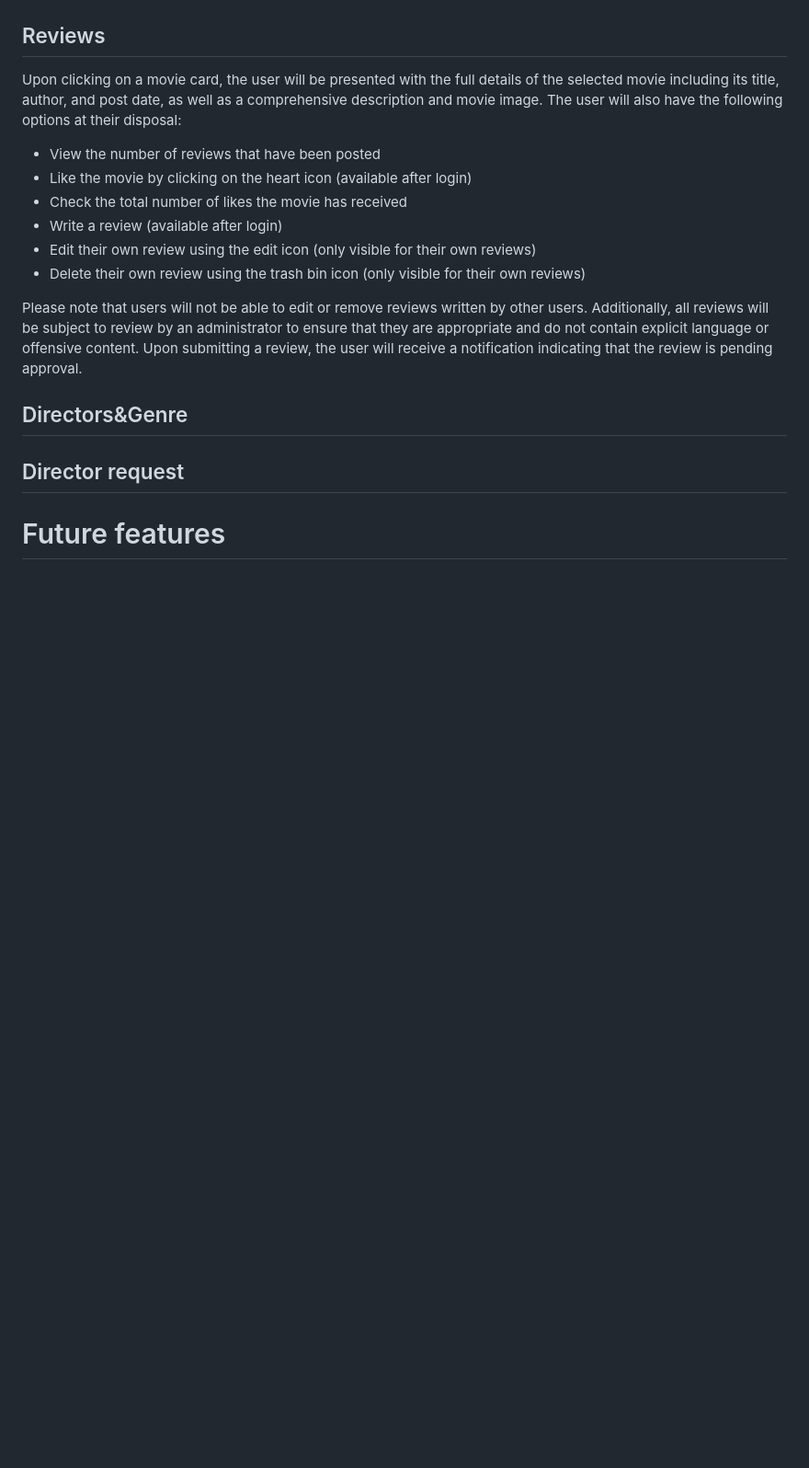
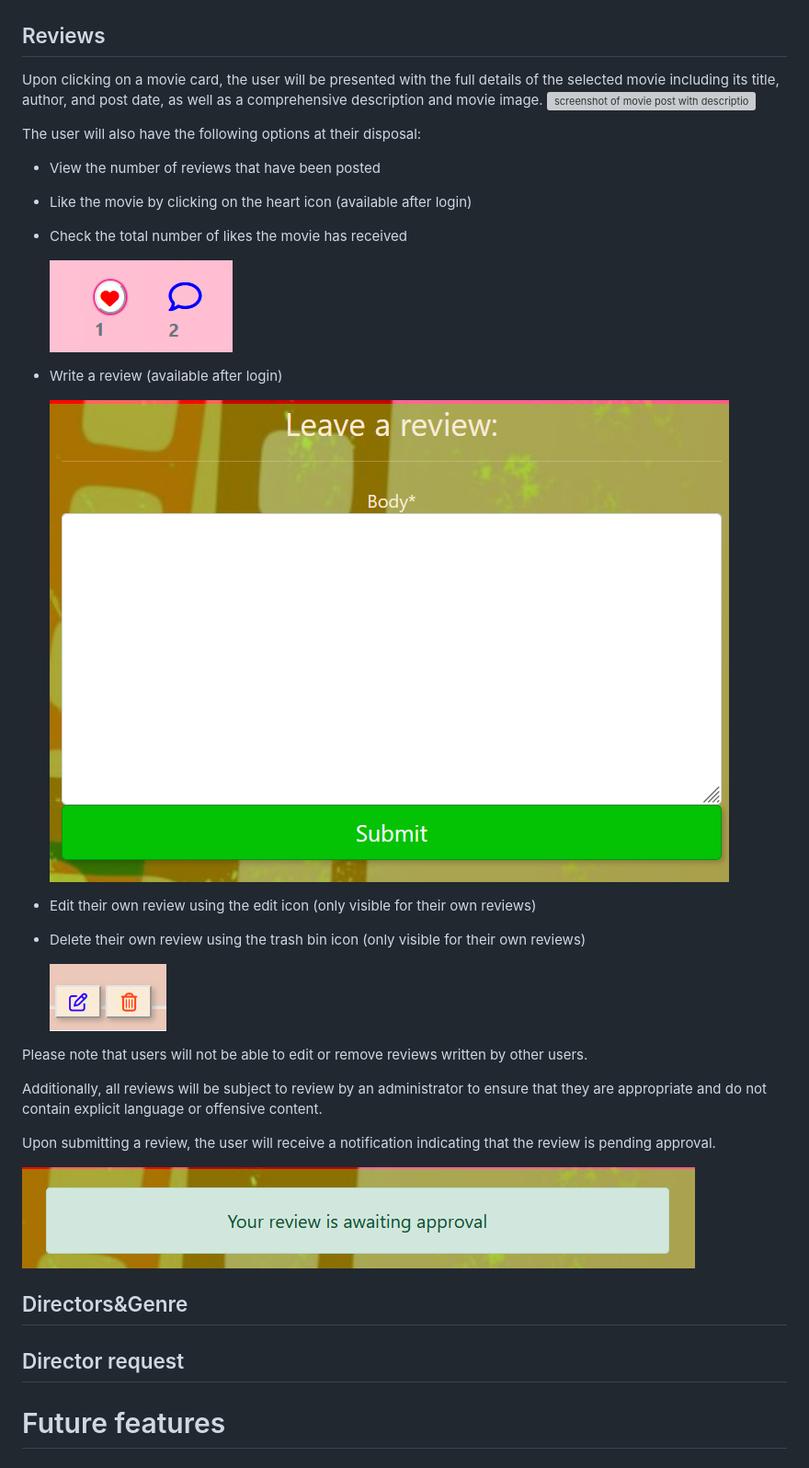
Before and after one commit to SilviaSaverino/Movie-Critique, a Markdown page: README.md, the part around the change. Shown: that part at 92% size. Rendered like a GitHub page; pictures changed too: MovieCritique/docs/awaitingapproval.png (added), MovieCritique/docs/editcancelbutton.png (added), MovieCritique/docs/leavereviews.png (added); blank space fills up the shorter version; grey boxes are pictures that could not be loaded.

Commit message:
add images for reviews section in readmefile

```diff
--- a/README.md
+++ b/README.md
@@ -129,16 +129,33 @@ This layout offers the user two options - either to view the reviews or navigate
 
 ## Reviews
 
-Upon clicking on a movie card, the user will be presented with the full details of the selected movie including its title, author, and post date, as well as a comprehensive description and movie image. The user will also have the following options at their disposal:
+Upon clicking on a movie card, the user will be presented with the full details of the selected movie including its title, author, and post date, as well as a comprehensive description and movie image.
+![screenshot of movie post with description](/MovieCritique/docs/postdetailsrev.png)
+
+The user will also have the following options at their disposal:
 
   -  View the number of reviews that have been posted
   -  Like the movie by clicking on the heart icon (available after login)
   -  Check the total number of likes the movie has received
+
+     ![screenshot of like buttons and reviews count](/MovieCritique/docs/likebutton.png)
+
   -  Write a review (available after login)
+
+     ![screenshot of leave reviews section](/MovieCritique/docs/leavereviews.png)
+
   -  Edit their own review using the edit icon (only visible for their own reviews)
   -  Delete their own review using the trash bin icon (only visible for their own reviews)
 
-Please note that users will not be able to edit or remove reviews written by other users. Additionally, all reviews will be subject to review by an administrator to ensure that they are appropriate and do not contain explicit language or offensive content. Upon submitting a review, the user will receive a notification indicating that the review is pending approval.
+     ![screenshot of edit and cancel buttons](/MovieCritique/docs/editcancelbutton.png)
+
+Please note that users will not be able to edit or remove reviews written by other users.
+
+Additionally, all reviews will be subject to review by an administrator to ensure that they are appropriate and do not contain explicit language or offensive content.
+
+Upon submitting a review, the user will receive a notification indicating that the review is pending approval.
+
+![screenshot of awaiting approval message](/MovieCritique/docs/awaitingapproval.png)
 
 
 
```
Also changed, not shown: MovieCritique/docs/mustlogin.png (added), MovieCritique/docs/reviews.png (added).
